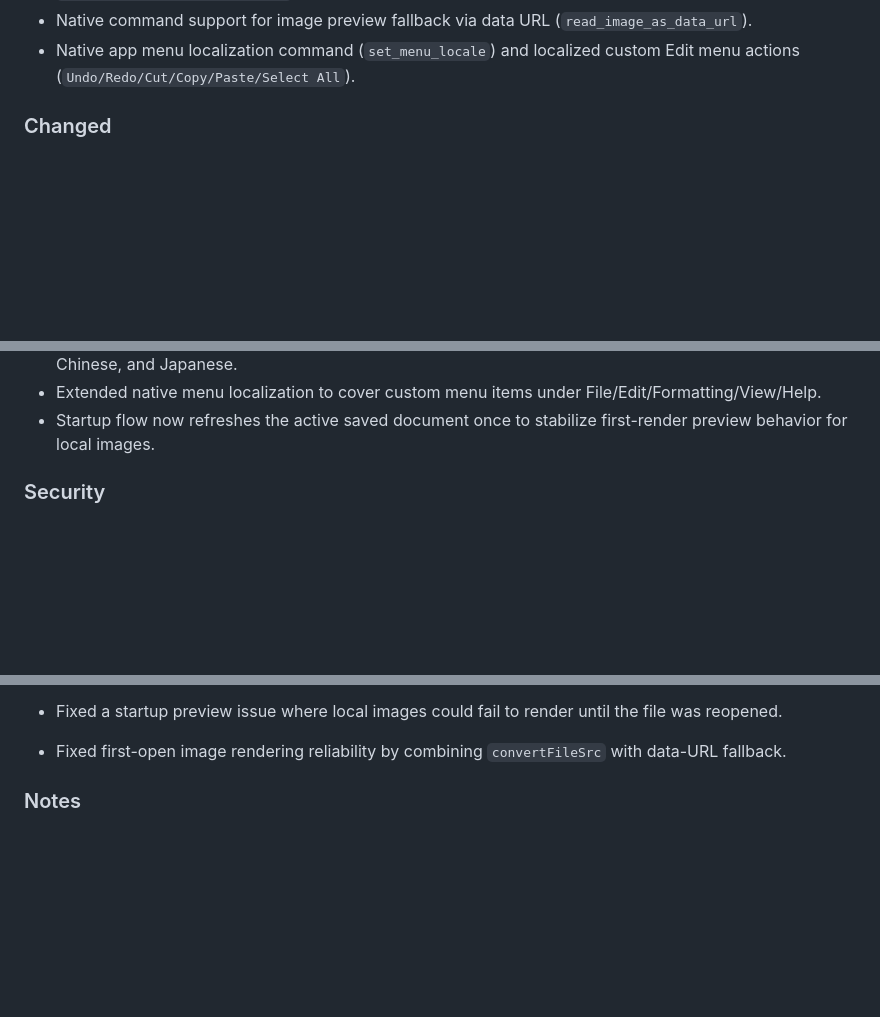
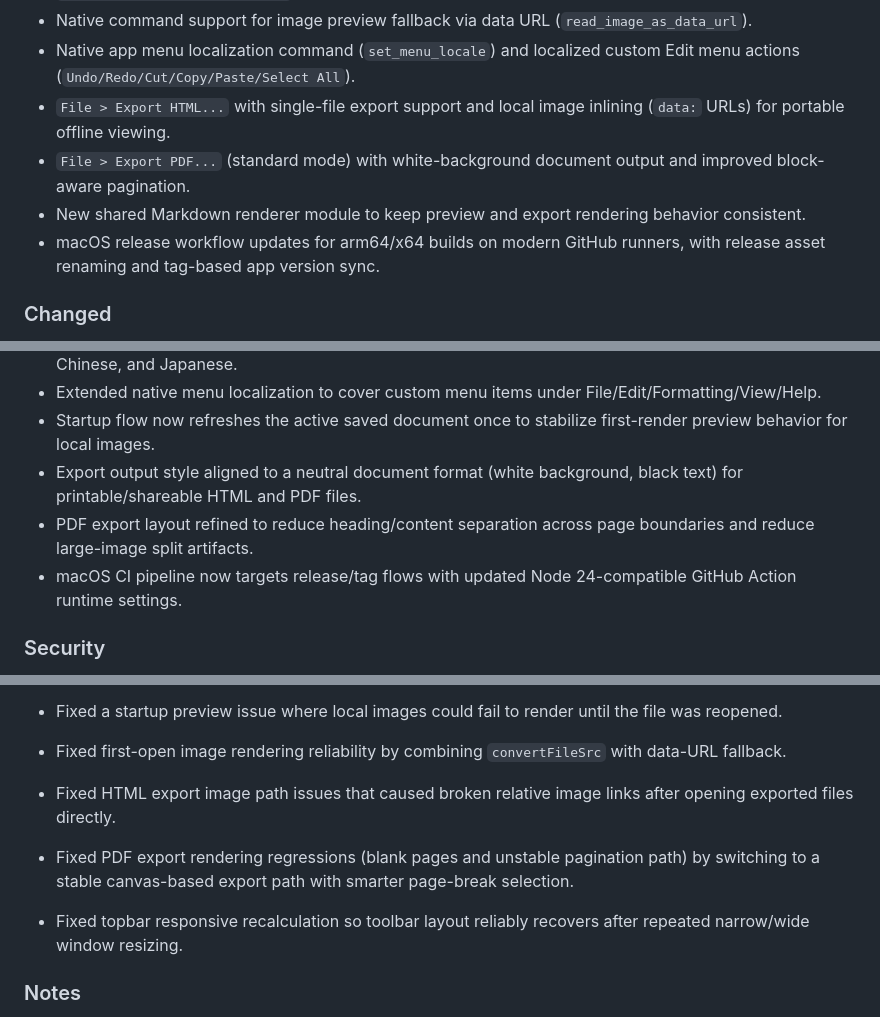
Before and after one commit to cairenbin/Light_MD, a Markdown page: CHANGELOG.md, 3 parts joined by grey strips. Drawn GitHub-style; blank space fills up the shorter version.

```diff
--- a/CHANGELOG.md
+++ b/CHANGELOG.md
@@ -31,6 +31,10 @@ All notable changes to this project will be documented in this file.
 - `File > Clean Unused Assets...` to clean unreferenced assets for the current document scope only.
 - Native command support for image preview fallback via data URL (`read_image_as_data_url`).
 - Native app menu localization command (`set_menu_locale`) and localized custom Edit menu actions (`Undo/Redo/Cut/Copy/Paste/Select All`).
+- `File > Export HTML...` with single-file export support and local image inlining (`data:` URLs) for portable offline viewing.
+- `File > Export PDF...` (standard mode) with white-background document output and improved block-aware pagination.
+- New shared Markdown renderer module to keep preview and export rendering behavior consistent.
+- macOS release workflow updates for arm64/x64 builds on modern GitHub runners, with release asset renaming and tag-based app version sync.
 
 ### Changed
 
@@ -47,6 +51,9 @@ All notable changes to this project will be documented in this file.
 - Expanded localization coverage for newly added editor actions and find/replace UI copy in English, Chinese, and Japanese.
 - Extended native menu localization to cover custom menu items under File/Edit/Formatting/View/Help.
 - Startup flow now refreshes the active saved document once to stabilize first-render preview behavior for local images.
+- Export output style aligned to a neutral document format (white background, black text) for printable/shareable HTML and PDF files.
+- PDF export layout refined to reduce heading/content separation across page boundaries and reduce large-image split artifacts.
+- macOS CI pipeline now targets release/tag flows with updated Node 24-compatible GitHub Action runtime settings.
 
 ### Security
 
@@ -78,6 +85,9 @@ All notable changes to this project will be documented in this file.
 - Fixed replace panel layout breakage under multilingual labels, especially in English/Japanese compact widths.
 - Fixed a startup preview issue where local images could fail to render until the file was reopened.
 - Fixed first-open image rendering reliability by combining `convertFileSrc` with data-URL fallback.
+- Fixed HTML export image path issues that caused broken relative image links after opening exported files directly.
+- Fixed PDF export rendering regressions (blank pages and unstable pagination path) by switching to a stable canvas-based export path with smarter page-break selection.
+- Fixed topbar responsive recalculation so toolbar layout reliably recovers after repeated narrow/wide window resizing.
 
 ### Notes
 
```
Also changed, not shown: README.md (+9 -0 lines), README.zh-CN.md (+9 -0 lines).
